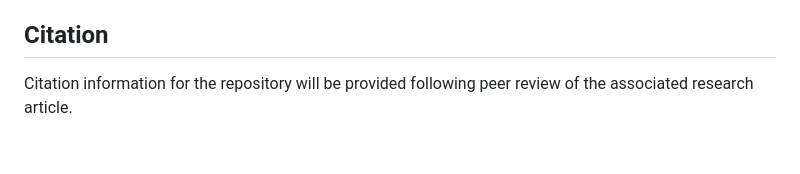
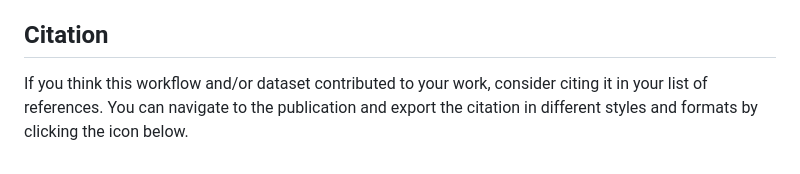
Before and after one commit to aldermiguel/nicaragua-ecosystem-services-legislation, a Markdown page: README.md, the part around the change. Drawn GitHub-style.

Commit message:
Update citation information in README.md

```diff
--- a/README.md
+++ b/README.md
@@ -100,4 +100,4 @@ The metadata and screening datasets in `data/legislation/` are made freely avail
 
 ## Citation
 
-Citation information for the repository will be provided following peer review of the associated research article.
+If you think this workflow and/or dataset contributed to your work, consider citing it in your list of references. You can navigate to the publication and export the citation in different styles and formats by clicking the icon below.
```
